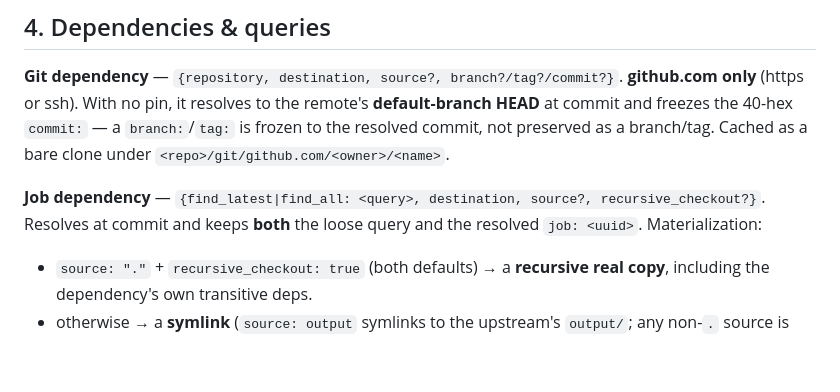
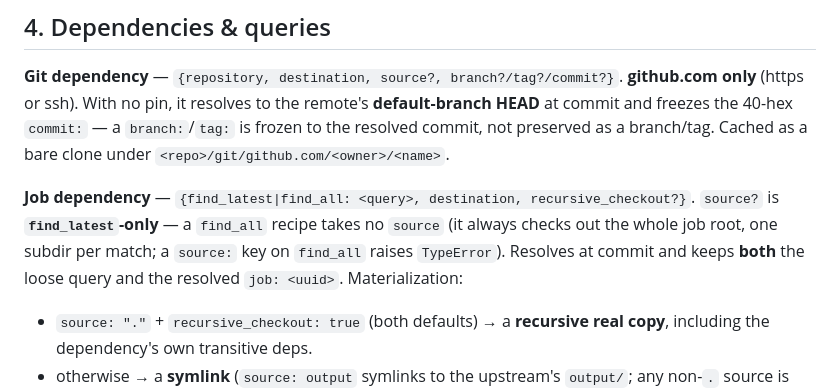
Before and after one commit to matthias-k/r3-tooling, a Markdown page: skills/r3/SKILL.md, the part around the change. Rendered like a GitHub page; blank space fills up the shorter version.

Commit message:
fix(r3-skill): find_all takes no source; narrow failed-checkout claim

```diff
--- a/skills/r3/SKILL.md
+++ b/skills/r3/SKILL.md
@@ -90,9 +90,11 @@ Two things the CLI does not cover, that an environment's own tooling often does:
 frozen to the resolved commit, not preserved as a branch/tag. Cached as a bare clone under
 `<repo>/git/github.com/<owner>/<name>`.
 
-**Job dependency** — `{find_latest|find_all: <query>, destination, source?,
-recursive_checkout?}`. Resolves at commit and keeps **both** the loose query and the
-resolved `job: <uuid>`. Materialization:
+**Job dependency** — `{find_latest|find_all: <query>, destination, recursive_checkout?}`.
+`source?` is **`find_latest`-only** — a `find_all` recipe takes no `source` (it always checks
+out the whole job root, one subdir per match; a `source:` key on `find_all` raises
+`TypeError`). Resolves at commit and keeps **both** the loose query and the resolved
+`job: <uuid>`. Materialization:
 
 - `source: "."` + `recursive_checkout: true` (both defaults) → a **recursive real copy**,
   including the dependency's own transitive deps.
```
Also changed, not shown: 1 other file.
